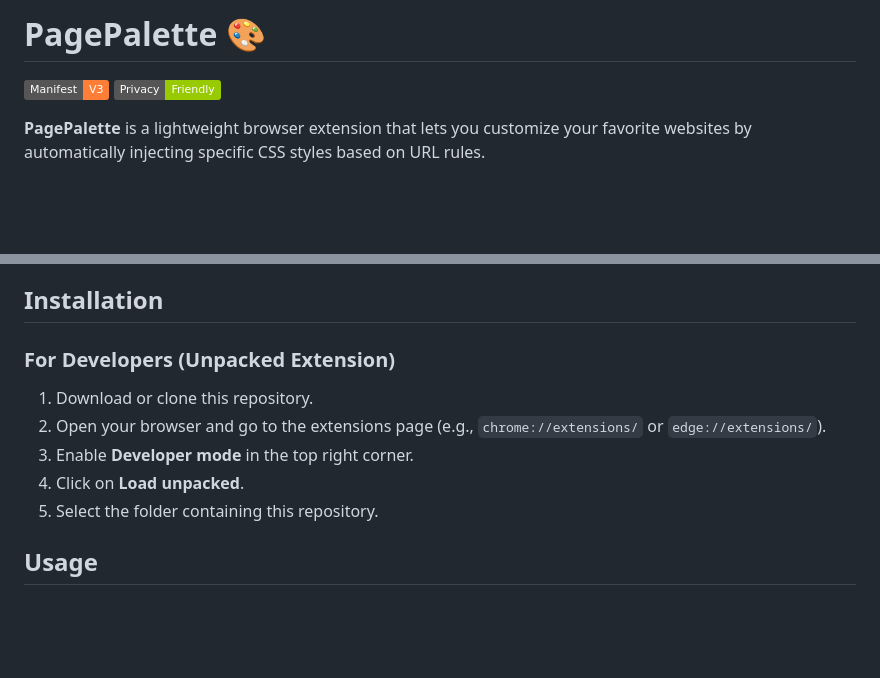
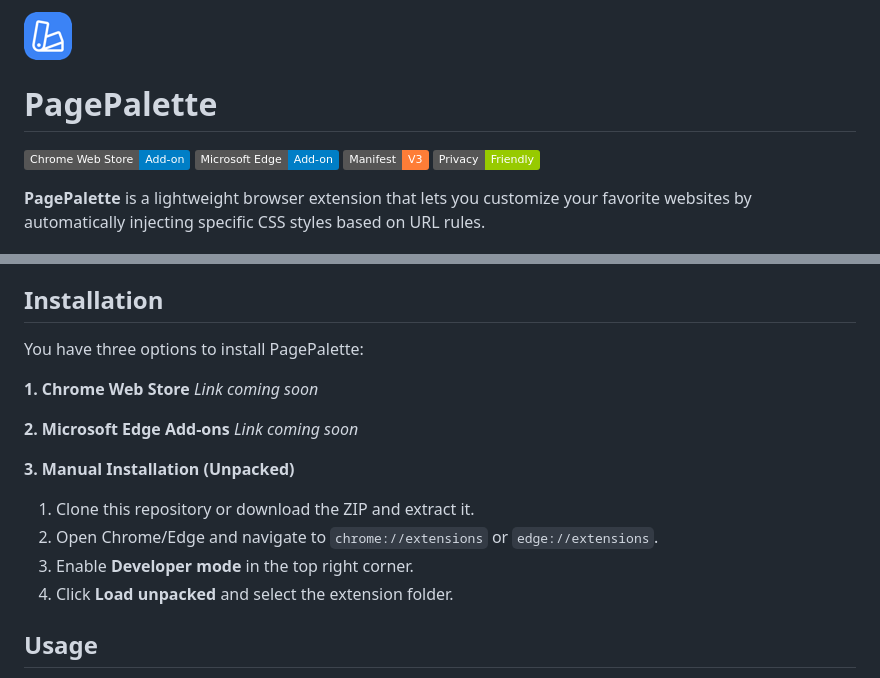
Before and after one commit to maiklindner/PagePalette, a Markdown page: README.md, 2 parts joined by grey strips. Rendered like a GitHub page; pictures changed too: icons/logo48.png (added); badges without logos; blank space fills up the shorter version.

Commit message:
feat: Update and organize extension icons, manifest, and README with new badges and installation instructions.

```diff
--- a/README.md
+++ b/README.md
@@ -1,5 +1,9 @@
-# PagePalette 🎨
+![Icon](icons/logo48.png)
 
+# PagePalette
+
+[![Chrome Web Store](https://img.shields.io/badge/Chrome_Web_Store-Add--on-blue?logo=google-chrome)]()
+[![Microsoft Edge Add-ons](https://img.shields.io/badge/Microsoft%20Edge-Add--on-blue?logo=microsoft-edge)]()
 [![Manifest V3](https://img.shields.io/badge/Manifest-V3-orange)]()
 [![Privacy](https://img.shields.io/badge/Privacy-Friendly-green)](PRIVACY.md)
 
@@ -14,12 +18,19 @@
 
 ## Installation
 
-### For Developers (Unpacked Extension)
-1. Download or clone this repository.
-2. Open your browser and go to the extensions page (e.g., `chrome://extensions/` or `edge://extensions/`).
+You have three options to install PagePalette:
+
+**1. Chrome Web Store**
+*Link coming soon*
+
+**2. Microsoft Edge Add-ons**
+*Link coming soon*
+
+**3. Manual Installation (Unpacked)**
+1. Clone this repository or download the ZIP and extract it.
+2. Open Chrome/Edge and navigate to `chrome://extensions` or `edge://extensions`.
 3. Enable **Developer mode** in the top right corner.
-4. Click on **Load unpacked**.
-5. Select the folder containing this repository.
+4. Click **Load unpacked** and select the extension folder.
 
 ## Usage
 
```
Also changed, not shown: icons/logo128.png (added), icons/logo16.png (added), icons/logo300.png (added), promo/LOGO.png (deleted), 1 other file.
